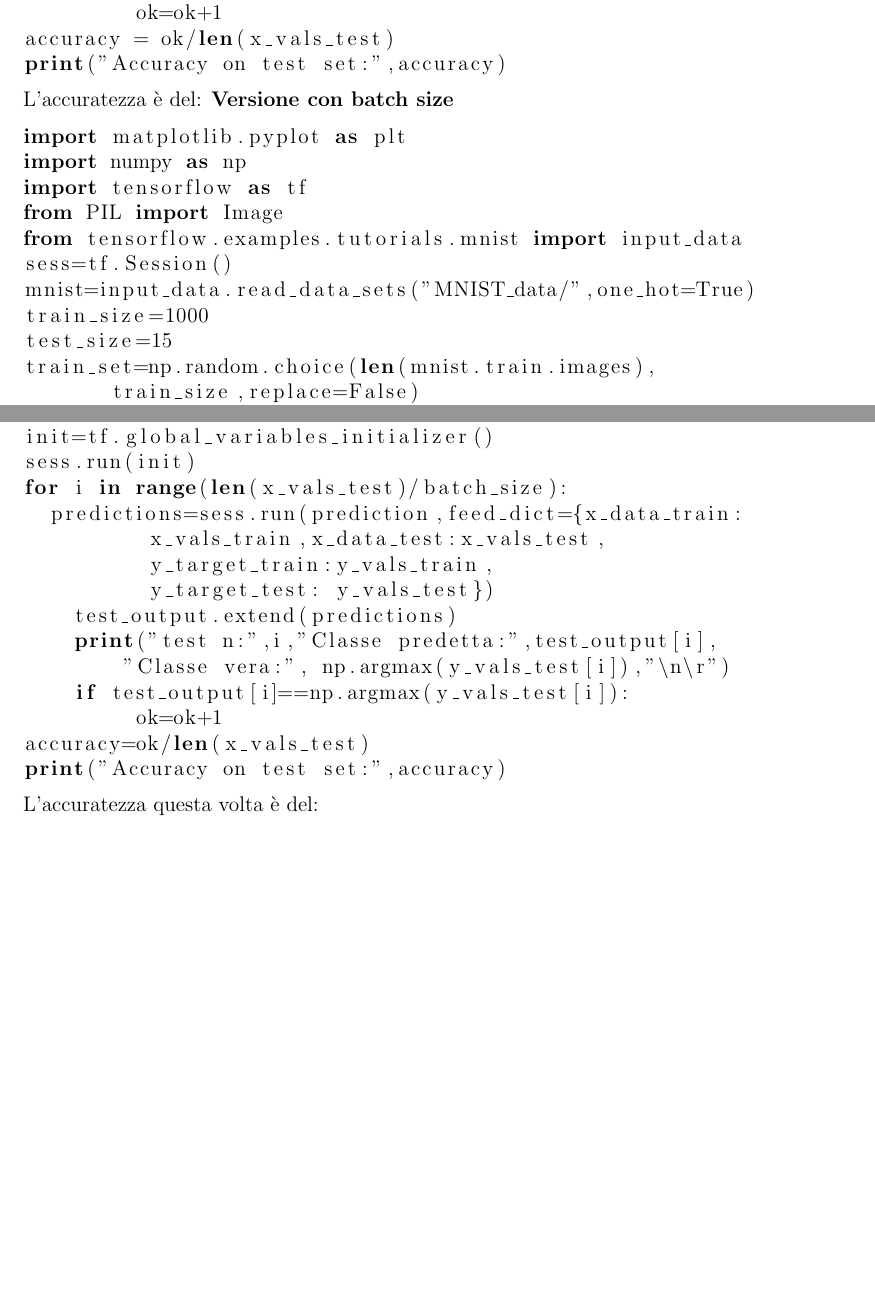
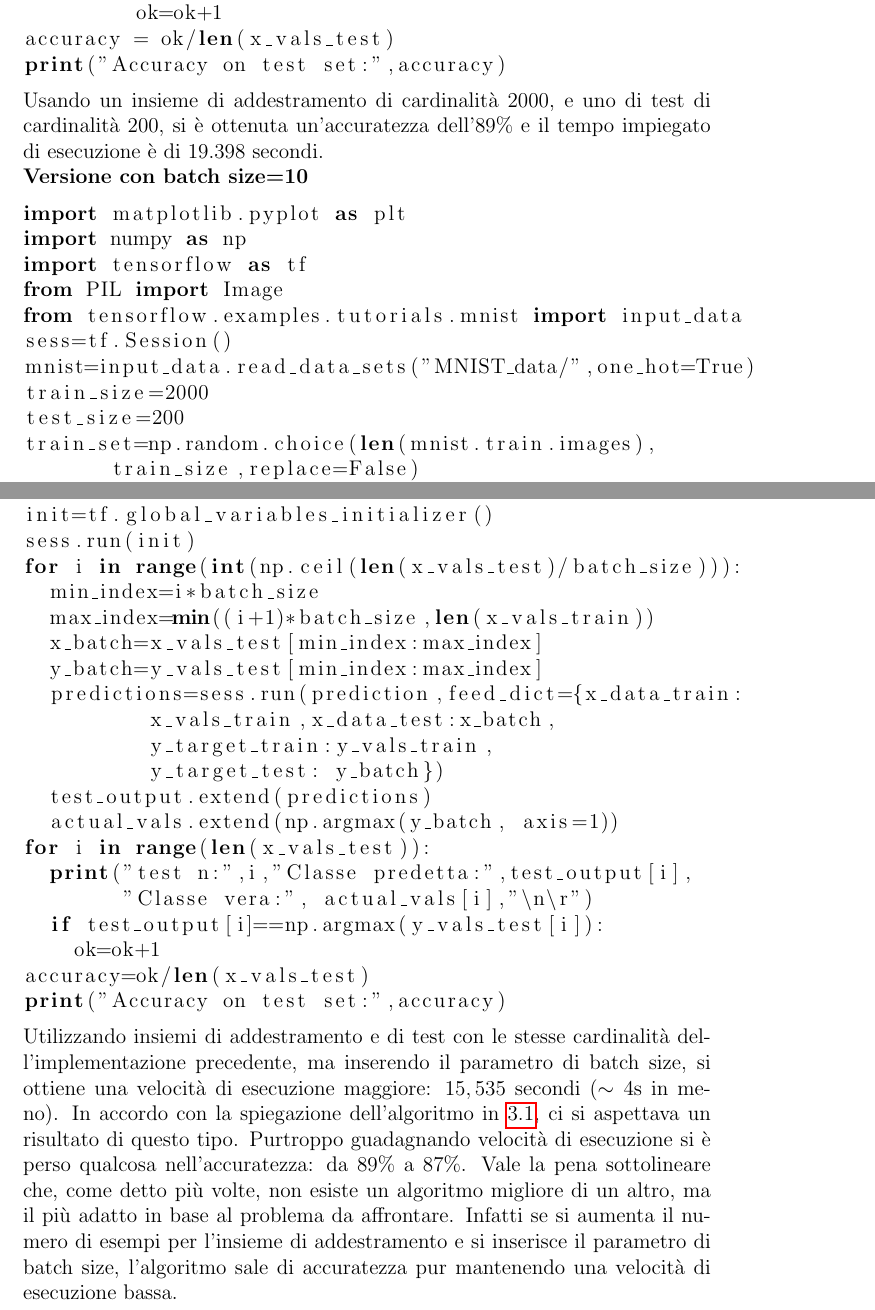
Before and after one commit to AdDesi/Tesi, a LaTeX book (tesiLaurea.tex): two parts of pages 40 and 41 of 42, joined at a grey line, cut so that both start at the same text, the shorter picture padded with empty space. Compiled offline with pdfLaTeX.

Commit message:
da revisionare

```diff
--- a/tesiLaurea.tex
+++ b/tesiLaurea.tex
@@ -1,4 +1,6 @@
-\documentclass[a4paper,12pt]{report}
+
+ \documentclass[a4paper,12pt,oneside]{book}
+ %\documentclass[a4paper,12pt]{report}
 \usepackage[italian]{babel}
 \usepackage[latin1]{inputenc}
 \usepackage{amsfonts}
@@ -751,8 +754,8 @@ for i in range(len(x_vals_test)):
 accuracy = ok/len(x_vals_test)
 print("Accuracy on test set:",accuracy)
 \end{lstlisting}
-L'accuratezza \`{e} del:
-\textbf{Versione con batch size}
+Usando un insieme di addestramento di cardinalit\`{a} $2000$, e uno di test di cardinalit\`{a} $200$, si \`{e} ottenuta un'accuratezza dell'$89\%$ e il tempo impiegato di esecuzione \`{e} di $19.398$ secondi.\\
+\textbf{Versione con batch size=10}
 \begin{lstlisting}[language={Python},tabsize=2]
 import matplotlib.pyplot as plt
 import numpy as np
@@ -761,8 +764,8 @@ from PIL import Image
 from tensorflow.examples.tutorials.mnist import input_data
 sess=tf.Session()
 mnist=input_data.read_data_sets("MNIST_data/",one_hot=True)
-train_size=1000
-test_size=15
+train_size=2000
+test_size=200
 train_set=np.random.choice(len(mnist.train.images),
 			 train_size,replace=False)
 test_set=np.random.choice(len(mnist.test.images),
@@ -788,20 +792,27 @@ batch_size=10
 ok=0
 init=tf.global_variables_initializer()
 sess.run(init)
-for i in range(len(x_vals_test)/batch_size):
+for i in range(int(np.ceil(len(x_vals_test)/batch_size))):
+	min_index=i*batch_size
+	max_index=min((i+1)*batch_size,len(x_vals_train))
+	x_batch=x_vals_test[min_index:max_index]
+	y_batch=y_vals_test[min_index:max_index]
 	predictions=sess.run(prediction,feed_dict={x_data_train:
-					x_vals_train,x_data_test:x_vals_test,
+					x_vals_train,x_data_test:x_batch,
 					y_target_train:y_vals_train,
-					y_target_test: y_vals_test})
-    test_output.extend(predictions)
-    print("test n:",i,"Classe predetta:",test_output[i],
-				"Classe vera:", np.argmax(y_vals_test[i]),"\n\r")
-    if test_output[i]==np.argmax(y_vals_test[i]):
-         ok=ok+1
+					y_target_test: y_batch})
+	test_output.extend(predictions)
+	actual_vals.extend(np.argmax(y_batch, axis=1))
+for i in range(len(x_vals_test)):
+	print("test n:",i,"Classe predetta:",test_output[i],
+				"Classe vera:", actual_vals[i],"\n\r")
+	if test_output[i]==np.argmax(y_vals_test[i]):
+		ok=ok+1
 accuracy=ok/len(x_vals_test)
 print("Accuracy on test set:",accuracy)
 \end{lstlisting}
-L'accuratezza questa volta \`{e} del:
+Utilizzando insiemi di addestramento e di test con le stesse cardinalit\`{a} dell'implementazione precedente, ma inserendo il parametro di batch size, si ottiene una velocit\`{a} di esecuzione maggiore: $15,535$ secondi ($\sim 4$s in meno). In accordo con la spiegazione dell'algoritmo in \ref{knn}, ci si aspettava un risultato di questo tipo. Purtroppo guadagnando velocit\`{a} di esecuzione si \`{e} perso qualcosa nell'accuratezza: da $89\%$ a $87\%$. Vale la pena sottolineare che, come detto pi\`{u} volte, non esiste un algoritmo migliore di un altro, ma il pi\`{u} adatto in base al problema da affrontare. Infatti se si aumenta il numero di esempi per l'insieme di addestramento e si inserisce il parametro di batch size, l'algoritmo sale di accuratezza pur mantenendo una velocit\`{a} di esecuzione bassa.
+
 %inserire foto delle schermate dell'output a confronto
 \clearpage
 \addcontentsline{toc}{chapter}{Bibliografia}
```
Also changed, not shown: schermata.eps (added), tesiLaurea.pdf, tesiLaurea.tex (10 more changed lines), 5 other files.
